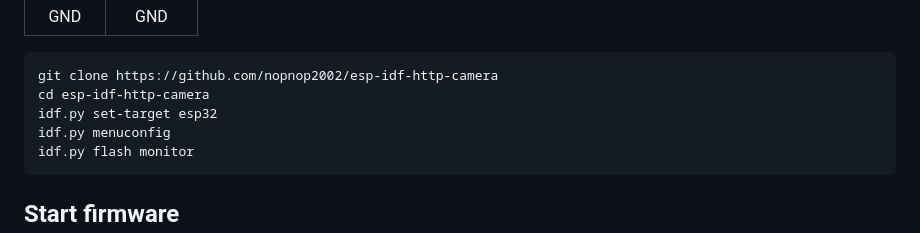
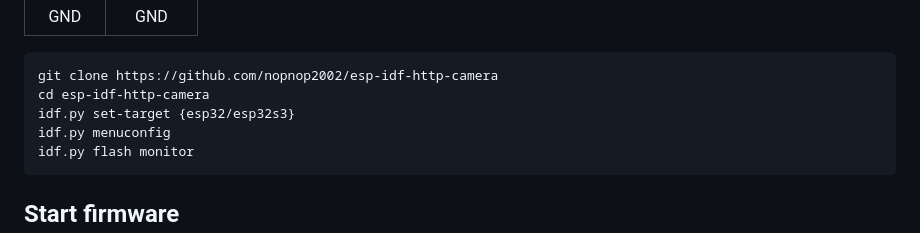
Before and after one commit to nopnop2002/esp-idf-http-camera, a Markdown page: README.md, the part around the change. GitHub-like rendering.

````diff
--- a/README.md
+++ b/README.md
@@ -45,7 +45,7 @@ For AiThinker ESP32-CAM, You have to use a USB-TTL converter.
 ```
 git clone https://github.com/nopnop2002/esp-idf-http-camera
 cd esp-idf-http-camera
-idf.py set-target esp32
+idf.py set-target {esp32/esp32s3}
 idf.py menuconfig
 idf.py flash monitor
 ```
````
